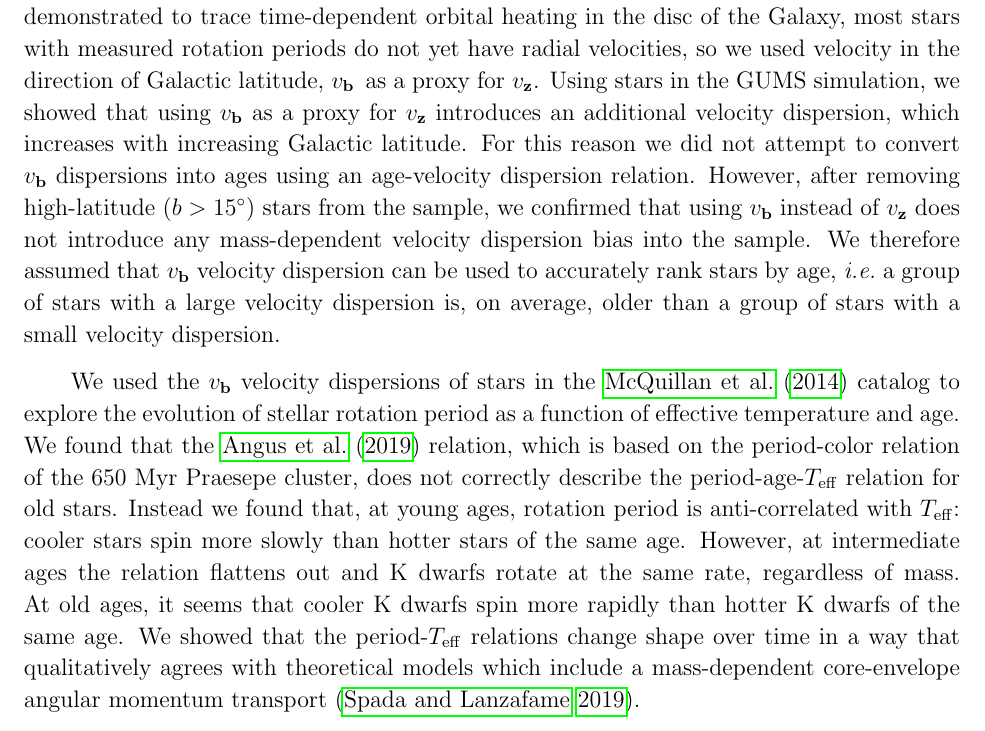
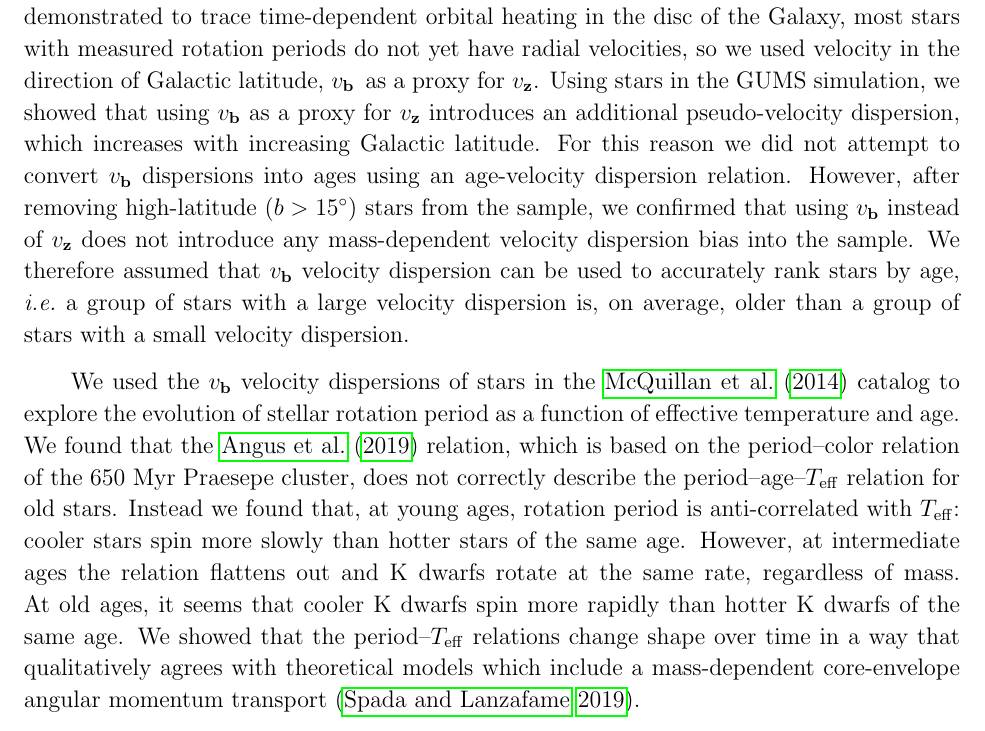
Before and after one commit to RuthAngus/kinematics-and-rotation, a LaTeX paper (paper/ms.tex, which reads paper/conclusion.tex): part of page 16 of 26, cut so that both start at the same text. Compiled offline with pdfLaTeX.

```diff
--- a/paper/conclusion.tex
+++ b/paper/conclusion.tex
@@ -12,7 +12,7 @@
 velocities, so we used velocity in the direction of Galactic latitude, \vb\,
 as a proxy for \vz.
 Using stars in the GUMS simulation, we showed that using \vb\ as a proxy for
-\vz\ introduces an additional velocity dispersion, which increases with
+\vz\ introduces an additional pseudo-velocity dispersion, which increases with
 increasing Galactic latitude.
 For this reason we did not attempt to convert \vb\ dispersions into ages using
 an age-velocity dispersion relation.
@@ -30,15 +30,15 @@
 the evolution of stellar rotation period as a function of effective
 temperature and age.
 We found that the \citet{angus2019} relation, which is based on the
-period-color relation of the 650 Myr Praesepe cluster, does not correctly
-describe the period-age-\teff\ relation for old stars.
+period--color relation of the 650 Myr Praesepe cluster, does not correctly
+describe the period--age--\teff\ relation for old stars.
 Instead we found that, at young ages, rotation period is anti-correlated with
 \teff: cooler stars spin more slowly than hotter stars of the same age.
 However, at intermediate ages the relation flattens out and K dwarfs rotate at
 the same rate, regardless of mass.
 At old ages, it seems that cooler K dwarfs spin more rapidly than hotter K
 dwarfs of the same age.
-We showed that the period-\teff\ relations change shape over time in a way
+We showed that the period--\teff\ relations change shape over time in a way
 that qualitatively agrees with theoretical models which include a
 mass-dependent core-envelope angular momentum transport \citep{spada2019}.
 
```
